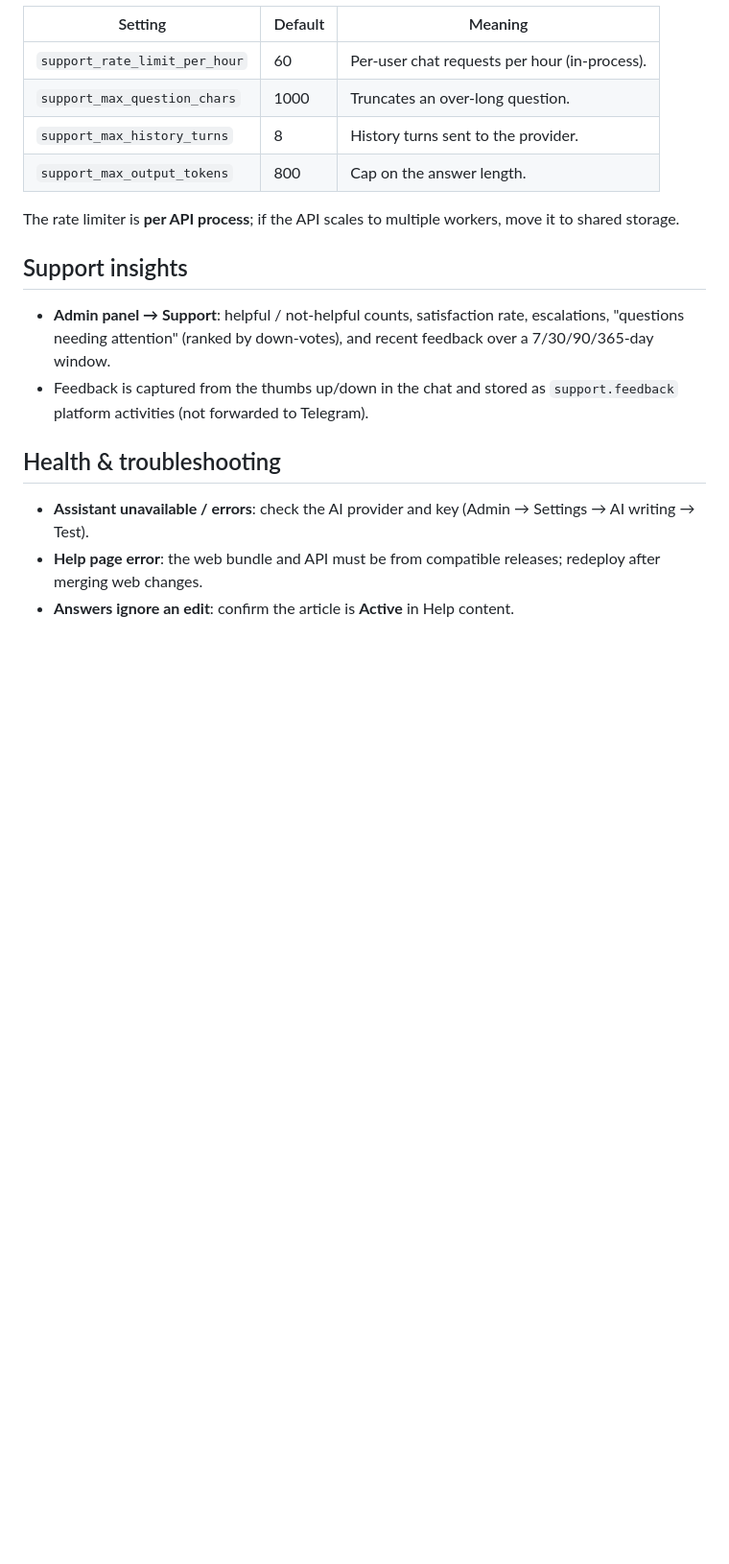
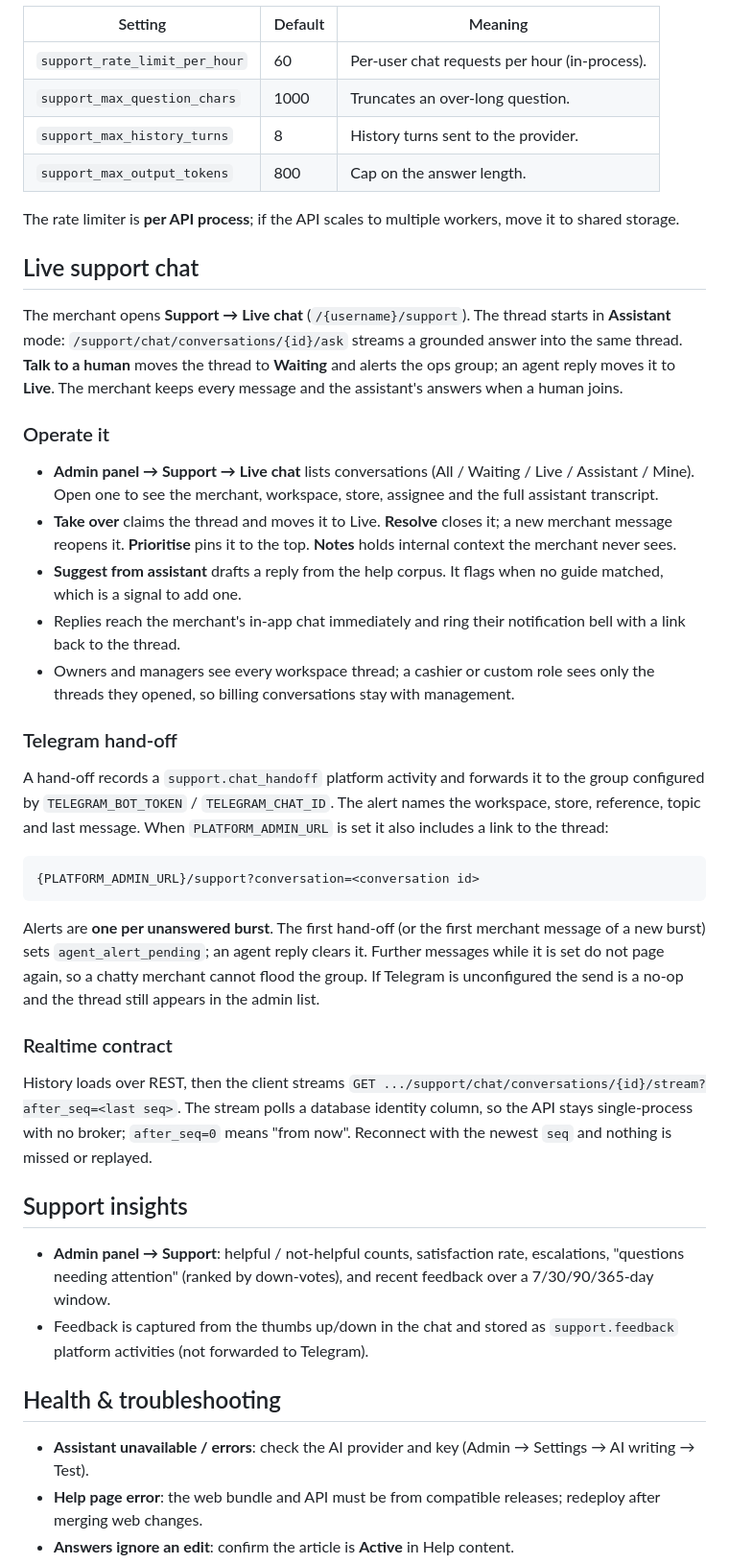
Before and after one commit to somvannda/chmabapos, a Markdown page: docs/support-operations.md, the part around one of its changes. Shown at 96% size. Rendered like a GitHub page; blank space fills up the shorter version.

Commit message:
docs: document live support chat
Covers the shared assistant/human thread, Telegram hand-off cadence and deep link, the cashier privacy rule, troubleshooting, and the design/follow-ups.

````diff
--- a/docs/support-operations.md
+++ b/docs/support-operations.md
@@ -68,6 +71,54 @@ uses.
 The rate limiter is **per API process**; if the API scales to multiple workers,
 move it to shared storage.
 
+## Live support chat
+
+The merchant opens **Support → Live chat** (`/{username}/support`). The thread
+starts in **Assistant** mode: `/support/chat/conversations/{id}/ask` streams a
+grounded answer into the same thread. **Talk to a human** moves the thread to
+**Waiting** and alerts the ops group; an agent reply moves it to **Live**. The
+merchant keeps every message and the assistant's answers when a human joins.
+
+### Operate it
+
+- **Admin panel → Support → Live chat** lists conversations (All / Waiting /
+  Live / Assistant / Mine). Open one to see the merchant, workspace, store,
+  assignee and the full assistant transcript.
+- **Take over** claims the thread and moves it to Live. **Resolve** closes it;
+  a new merchant message reopens it. **Prioritise** pins it to the top. **Notes**
+  holds internal context the merchant never sees.
+- **Suggest from assistant** drafts a reply from the help corpus. It flags when
+  no guide matched, which is a signal to add one.
+- Replies reach the merchant's in-app chat immediately and ring their
+  notification bell with a link back to the thread.
+- Owners and managers see every workspace thread; a cashier or custom role sees
+  only the threads they opened, so billing conversations stay with management.
+
+### Telegram hand-off
+
+A hand-off records a `support.chat_handoff` platform activity and forwards it to
+the group configured by `TELEGRAM_BOT_TOKEN` / `TELEGRAM_CHAT_ID`. The alert names
+the workspace, store, reference, topic and last message. When `PLATFORM_ADMIN_URL`
+is set it also includes a link to the thread:
+
+```
+{PLATFORM_ADMIN_URL}/support?conversation=<conversation id>
+```
+
+Alerts are **one per unanswered burst**. The first hand-off (or the first
+merchant message of a new burst) sets `agent_alert_pending`; an agent reply
+clears it. Further messages while it is set do not page again, so a chatty
+merchant cannot flood the group. If Telegram is unconfigured the send is a
+no-op and the thread still appears in the admin list.
+
+### Realtime contract
+
+History loads over REST, then the client streams
+`GET .../support/chat/conversations/{id}/stream?after_seq=<last seq>`. The
+stream polls a database identity column, so the API stays single-process with no
+broker; `after_seq=0` means "from now". Reconnect with the newest `seq` and
+nothing is missed or replayed.
+
 ## Support insights
 
 - **Admin panel → Support**: helpful / not-helpful counts, satisfaction rate,
````
Also changed, not shown: other parts of docs/support-operations.md (+22 -2 lines), docs/support-live-chat-plan.md (added, +146 -0 lines).
